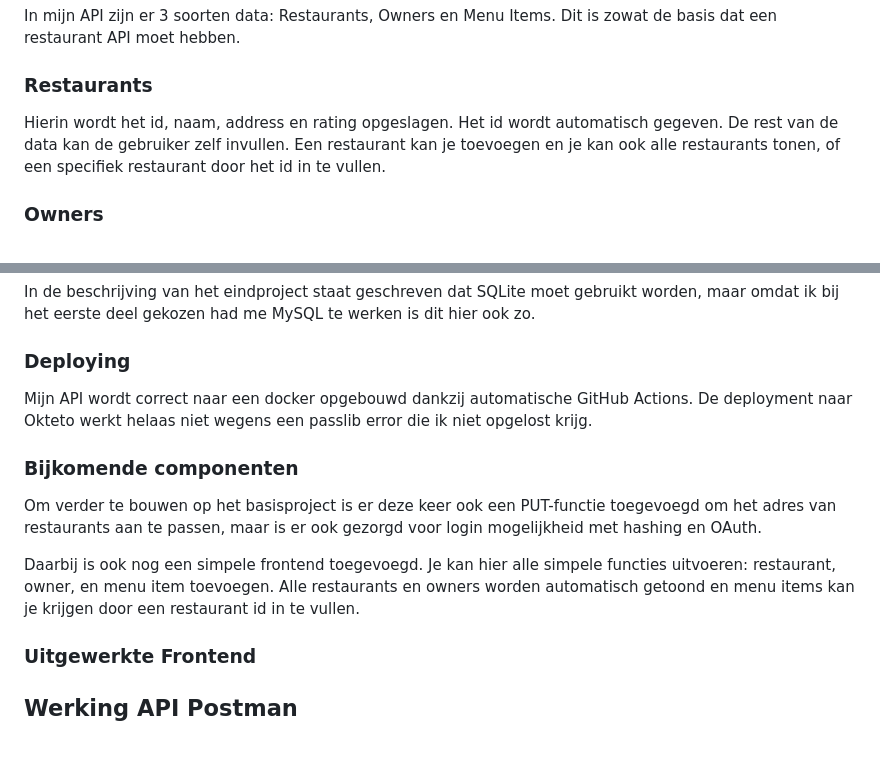
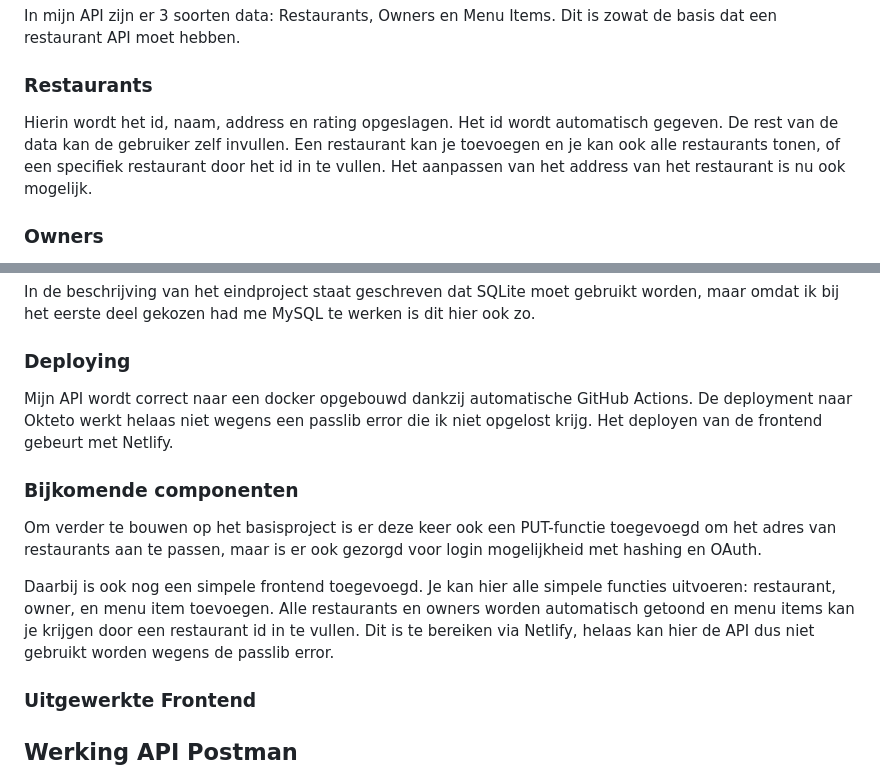
Before and after one commit to Aleksander-Baum/qrquiz, a Markdown page: README.md, 2 parts joined by grey strips. Rendered like a GitHub page; blank space fills up the shorter version.

```diff
--- a/README.md
+++ b/README.md
@@ -10,7 +10,7 @@ Voor dit project heb ik verkozen om verder te bouwen op mijn restaurant API. Hie
 In mijn API zijn er 3 soorten data: Restaurants, Owners en Menu Items. Dit is zowat de basis dat een restaurant API moet hebben.
 
 ### Restaurants
-Hierin wordt het id, naam, address en rating opgeslagen. Het id wordt automatisch gegeven. De rest van de data kan de gebruiker zelf invullen. Een restaurant kan je toevoegen en je kan ook alle restaurants tonen, of een specifiek restaurant door het id in te vullen.
+Hierin wordt het id, naam, address en rating opgeslagen. Het id wordt automatisch gegeven. De rest van de data kan de gebruiker zelf invullen. Een restaurant kan je toevoegen en je kan ook alle restaurants tonen, of een specifiek restaurant door het id in te vullen. Het aanpassen van het address van het restaurant is nu ook mogelijk.
 
 ### Owners
 Hierin wordt het id, naam, telefoonnummer en het restaurant dat zij beheren opgeslagen, maar ook hun wachtwoord. Het id wordt ook automatisch toegepast, maar de rest van de data kan de gebruiker zelf invullen. Een owner kan je toevoegen, en je kan alle owners tonen in een lijst.
@@ -24,12 +24,12 @@ In totaal zijn er 5 GET, 3 POST en 1 DELETE en 1 PUT endpoints. Validaties heb i
 In de beschrijving van het eindproject staat geschreven dat SQLite moet gebruikt worden, maar omdat ik bij het eerste deel gekozen had me MySQL te werken is dit hier ook zo.
 
 ### Deploying
-Mijn API wordt correct naar een docker opgebouwd dankzij automatische GitHub Actions. De deployment naar Okteto werkt helaas niet wegens een passlib error die ik niet opgelost krijg.
+Mijn API wordt correct naar een docker opgebouwd dankzij automatische GitHub Actions. De deployment naar Okteto werkt helaas niet wegens een passlib error die ik niet opgelost krijg. Het deployen van de frontend gebeurt met Netlify.
 
 ### Bijkomende componenten
 Om verder te bouwen op het basisproject is er deze keer ook een PUT-functie toegevoegd om het adres van restaurants aan te passen, maar is er ook gezorgd voor login mogelijkheid met hashing en OAuth.
 
-Daarbij is ook nog een simpele frontend toegevoegd. Je kan hier alle simpele functies uitvoeren: restaurant, owner, en menu item toevoegen. Alle restaurants en owners worden automatisch getoond en menu items kan je krijgen door een restaurant id in te vullen.
+Daarbij is ook nog een simpele frontend toegevoegd. Je kan hier alle simpele functies uitvoeren: restaurant, owner, en menu item toevoegen. Alle restaurants en owners worden automatisch getoond en menu items kan je krijgen door een restaurant id in te vullen. Dit is te bereiken via Netlify, helaas kan hier de API dus niet gebruikt worden wegens de passlib error.
 
 ### Uitgewerkte Frontend
 
```
